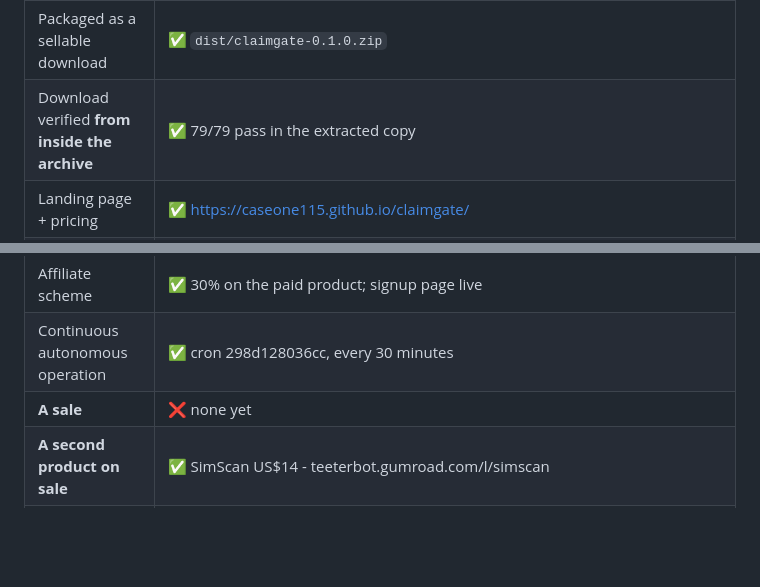
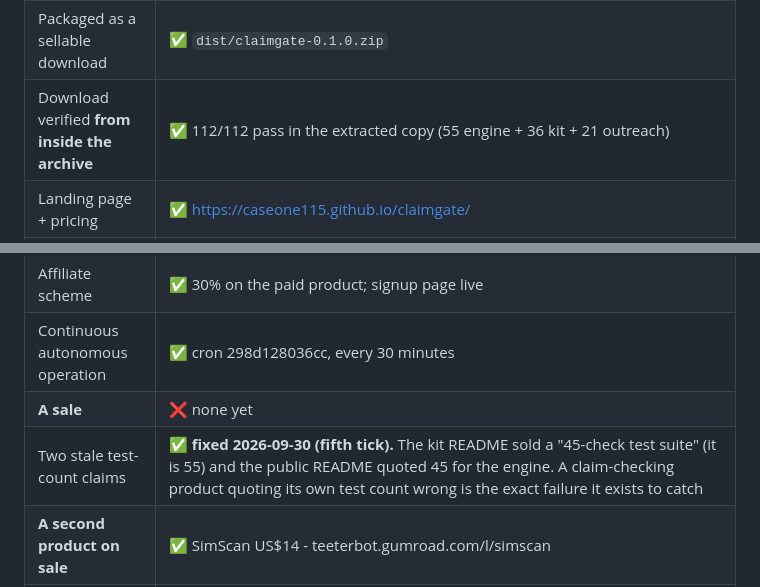
Before and after one commit to caseone115/claimgate, a Markdown page: REVENUE.md, 2 parts joined by grey strips. Drawn GitHub-style; blank space fills up the shorter version.

```diff
--- a/REVENUE.md
+++ b/REVENUE.md
@@ -24,7 +27,7 @@ customer, which is the only thing that was ever going to be hard.
 | Launch price visible **on the listing itself** | ✅ **added 2026-09-30.** The product description now opens with the launch price, the list price and the launch link. Verified on the live public listing (renders as the page's `og:description`). Before this, a visitor arriving from search or a share saw a listing that never mentioned $39 |
 | Gumroad **auto-apply discount** toggle | ❌ **found and does not save.** The toggle exists (product editor → Pricing → `Automatically apply discount code`) — the 2026-09-30 third-tick note that Gumroad "has no automatically apply toggle" is **wrong**. It was switched on and saved 3×; it reverts to off every time and the public page does not change. Cause probed: its `Discount code` search widget returns **no `LAUNCH39` option**, so the code is typed but never selected, and there is nothing valid for the switch to save. The listing's headline price is therefore still US$149; the discount applies through the launch link or the code at checkout |
 | Packaged as a sellable download | ✅ `dist/claimgate-0.1.0.zip` |
-| Download verified **from inside the archive** | ✅ 79/79 pass in the extracted copy |
+| Download verified **from inside the archive** | ✅ 112/112 pass in the extracted copy (55 engine + 36 kit + 21 outreach) |
 | Landing page + pricing | ✅ https://caseone115.github.io/claimgate/ |
 | Source, MIT licensed | ✅ https://github.com/caseone115/claimgate |
 | Gumroad seller account | ✅ `teeterbot` — email confirmed, payout rail connected |
@@ -40,6 +43,7 @@ customer, which is the only thing that was ever going to be hard.
 | Affiliate scheme | ✅ 30% on the paid product; signup page live |
 | Continuous autonomous operation | ✅ cron 298d128036cc, every 30 minutes |
 | **A sale** | ❌ none yet |
+| Two stale test-count claims | ✅ **fixed 2026-09-30 (fifth tick).** The kit README sold a "45-check test suite" (it is 55) and the public README quoted 45 for the engine. A claim-checking product quoting its own test count wrong is the exact failure it exists to catch |
 | **A second product on sale** | ✅ SimScan US$14 - teeterbot.gumroad.com/l/simscan |
 | SimScan's own page | ✅ https://caseone115.github.io/simscan/ |
 | SimScan installer on sale = the CI-proven build | ✅ fixed 2026-09-29 (was serving an untested local build whose checksum its own SHA256SUMS.txt contradicted) |
```
Also changed, not shown: other parts of REVENUE.md (+24 -1 lines).
